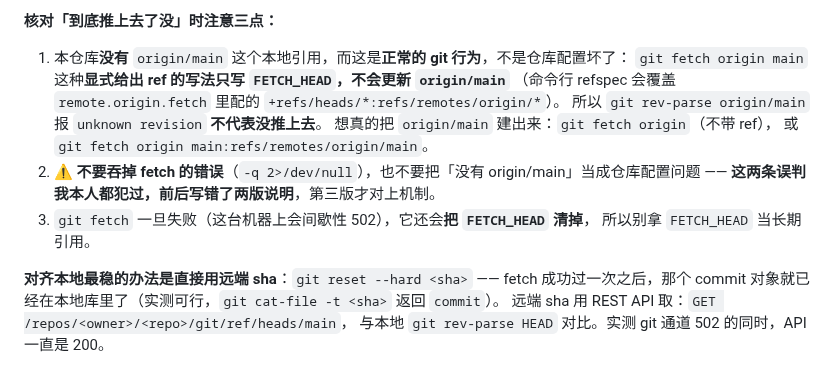
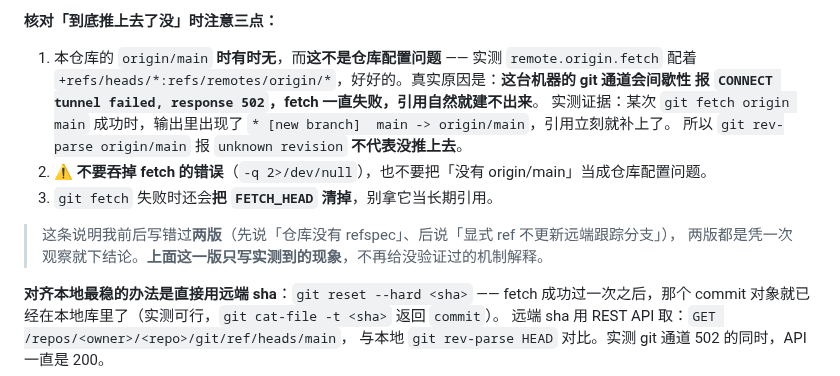
Before and after one commit to TYT0807/Omitone, a Markdown page: HANDOVER.md, the part around the change. GitHub-like rendering.

Commit message:
HANDOVER §7.6 改成「只写实测现象」版：origin/main 缺的是 fetch 一直失败

```diff
--- a/HANDOVER.md
+++ b/HANDOVER.md
@@ -384,16 +384,17 @@ system 70 + 消息头 14 = **84 token**，现场命中率**仍然是 0**。加
 
 **核对「到底推上去了没」时注意三点：**
 
-1. 本仓库**没有** `origin/main` 这个本地引用，而这是**正常的 git 行为**，不是仓库配置坏了：
-   `git fetch origin main` 这种**显式给出 ref 的写法只写 `FETCH_HEAD`，不会更新 `origin/main`**
-   （命令行 refspec 会覆盖 `remote.origin.fetch` 里配的 `+refs/heads/*:refs/remotes/origin/*`）。
+1. 本仓库的 `origin/main` **时有时无**，而**这不是仓库配置问题** —— 实测 `remote.origin.fetch`
+   配着 `+refs/heads/*:refs/remotes/origin/*`，好好的。真实原因是：**这台机器的 git 通道会间歇性
+   报 `CONNECT tunnel failed, response 502`，fetch 一直失败，引用自然就建不出来**。
+   实测证据：某次 `git fetch origin main` 成功时，输出里出现了
+   `* [new branch]  main -> origin/main`，引用立刻就补上了。
    所以 `git rev-parse origin/main` 报 `unknown revision` **不代表没推上去**。
-   想真的把 `origin/main` 建出来：`git fetch origin`（不带 ref），
-   或 `git fetch origin main:refs/remotes/origin/main`。
-2. ⚠️ **不要吞掉 fetch 的错误**（`-q 2>/dev/null`），也不要把「没有 origin/main」当成仓库配置问题 ——
-   **这两条误判我本人都犯过，前后写错了两版说明**，第三版才对上机制。
-3. `git fetch` 一旦失败（这台机器上会间歇性 502），它还会**把 `FETCH_HEAD` 清掉**，
-   所以别拿 `FETCH_HEAD` 当长期引用。
+2. ⚠️ **不要吞掉 fetch 的错误**（`-q 2>/dev/null`），也不要把「没有 origin/main」当成仓库配置问题。
+3. `git fetch` 失败时还会**把 `FETCH_HEAD` 清掉**，别拿它当长期引用。
+
+> 这条说明我前后写错过**两版**（先说「仓库没有 refspec」、后说「显式 ref 不更新远端跟踪分支」），
+> 两版都是凭一次观察就下结论。**上面这一版只写实测到的现象**，不再给没验证过的机制解释。
 
 **对齐本地最稳的办法是直接用远端 sha**：`git reset --hard <sha>` ——
 fetch 成功过一次之后，那个 commit 对象就已经在本地库里了（实测可行，`git cat-file -t <sha>` 返回 `commit`）。
```
